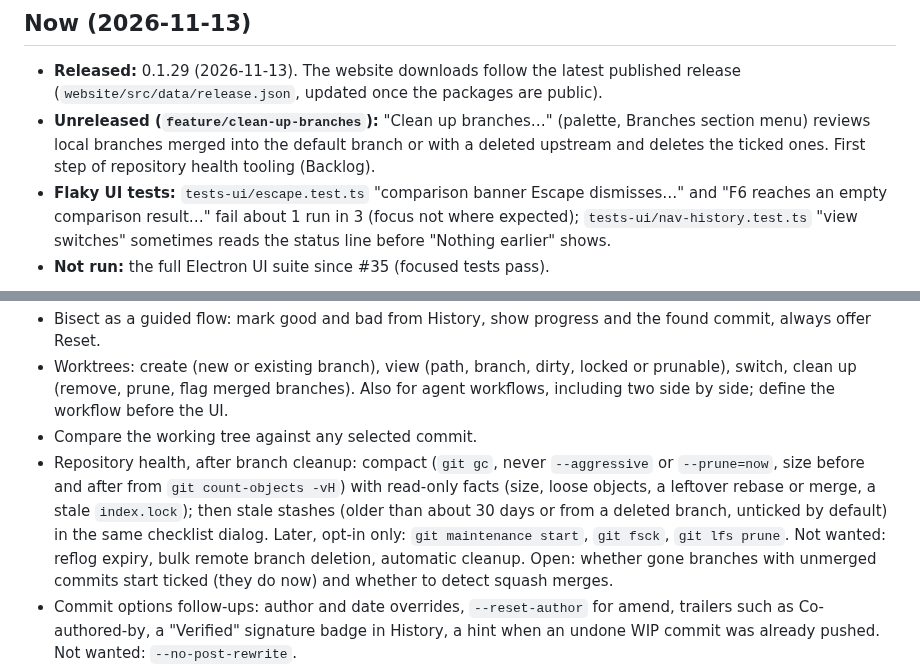
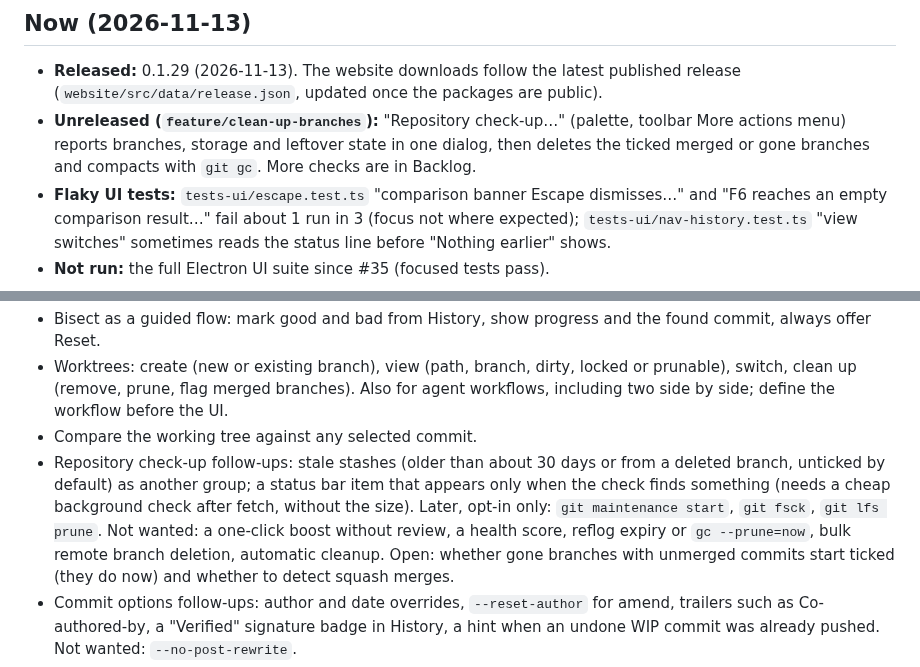
Before and after one commit to benfo/oak, a Markdown page: ROADMAP.md, 2 parts joined by grey strips. GitHub-like rendering.

```diff
--- a/ROADMAP.md
+++ b/ROADMAP.md
@@ -7,7 +7,7 @@ Each fact has one place. When work moves, edit **Now**. When something ships, ad
 ## Now (2026-11-13)
 
 - **Released:** 0.1.29 (2026-11-13). The website downloads follow the latest published release (`website/src/data/release.json`, updated once the packages are public).
-- **Unreleased (`feature/clean-up-branches`):** "Clean up branches…" (palette, Branches section menu) reviews local branches merged into the default branch or with a deleted upstream and deletes the ticked ones. First step of repository health tooling (Backlog).
+- **Unreleased (`feature/clean-up-branches`):** "Repository check-up…" (palette, toolbar More actions menu) reports branches, storage and leftover state in one dialog, then deletes the ticked merged or gone branches and compacts with `git gc`. More checks are in Backlog.
 - **Flaky UI tests:** `tests-ui/escape.test.ts` "comparison banner Escape dismisses…" and "F6 reaches an empty comparison result…" fail about 1 run in 3 (focus not where expected); `tests-ui/nav-history.test.ts` "view switches" sometimes reads the status line before "Nothing earlier" shows.
 - **Not run:** the full Electron UI suite since #35 (focused tests pass).
 
@@ -103,7 +103,7 @@ Ideas only, none agreed; each needs a concrete workflow and a discussion first.
 - Bisect as a guided flow: mark good and bad from History, show progress and the found commit, always offer Reset.
 - Worktrees: create (new or existing branch), view (path, branch, dirty, locked or prunable), switch, clean up (remove, prune, flag merged branches). Also for agent workflows, including two side by side; define the workflow before the UI.
 - Compare the working tree against any selected commit.
-- Repository health, after branch cleanup: compact (`git gc`, never `--aggressive` or `--prune=now`, size before and after from `git count-objects -vH`) with read-only facts (size, loose objects, a leftover rebase or merge, a stale `index.lock`); then stale stashes (older than about 30 days or from a deleted branch, unticked by default) in the same checklist dialog. Later, opt-in only: `git maintenance start`, `git fsck`, `git lfs prune`. Not wanted: reflog expiry, bulk remote branch deletion, automatic cleanup. Open: whether gone branches with unmerged commits start ticked (they do now) and whether to detect squash merges.
+- Repository check-up follow-ups: stale stashes (older than about 30 days or from a deleted branch, unticked by default) as another group; a status bar item that appears only when the check finds something (needs a cheap background check after fetch, without the size). Later, opt-in only: `git maintenance start`, `git fsck`, `git lfs prune`. Not wanted: a one-click boost without review, a health score, reflog expiry or `gc --prune=now`, bulk remote branch deletion, automatic cleanup. Open: whether gone branches with unmerged commits start ticked (they do now) and whether to detect squash merges.
 - Commit options follow-ups: author and date overrides, `--reset-author` for amend, trailers such as Co-authored-by, a "Verified" signature badge in History, a hint when an undone WIP commit was already pushed. Not wanted: `--no-post-rewrite`.
 - Conflict follow-ups: stash-pop conflict banner, ours/theirs labels (swapped in a rebase), modify/delete conflicts, Pull and Rebase conflicts in the same flow. Skip for rebase, cherry-pick and revert (prototyped and removed; revisit with a confirm naming the dropped commit) and safeguards only if users report lost work.
 - Output log: a stream of what Oak ran (every git command and result, background fetches, errors), like VS Code's Output, replacing the single last-output dialog. Design first: what an entry is, how many to keep, persistence, filters.
```
Also changed, not shown: AGENTS.md (+1 -1 lines).
